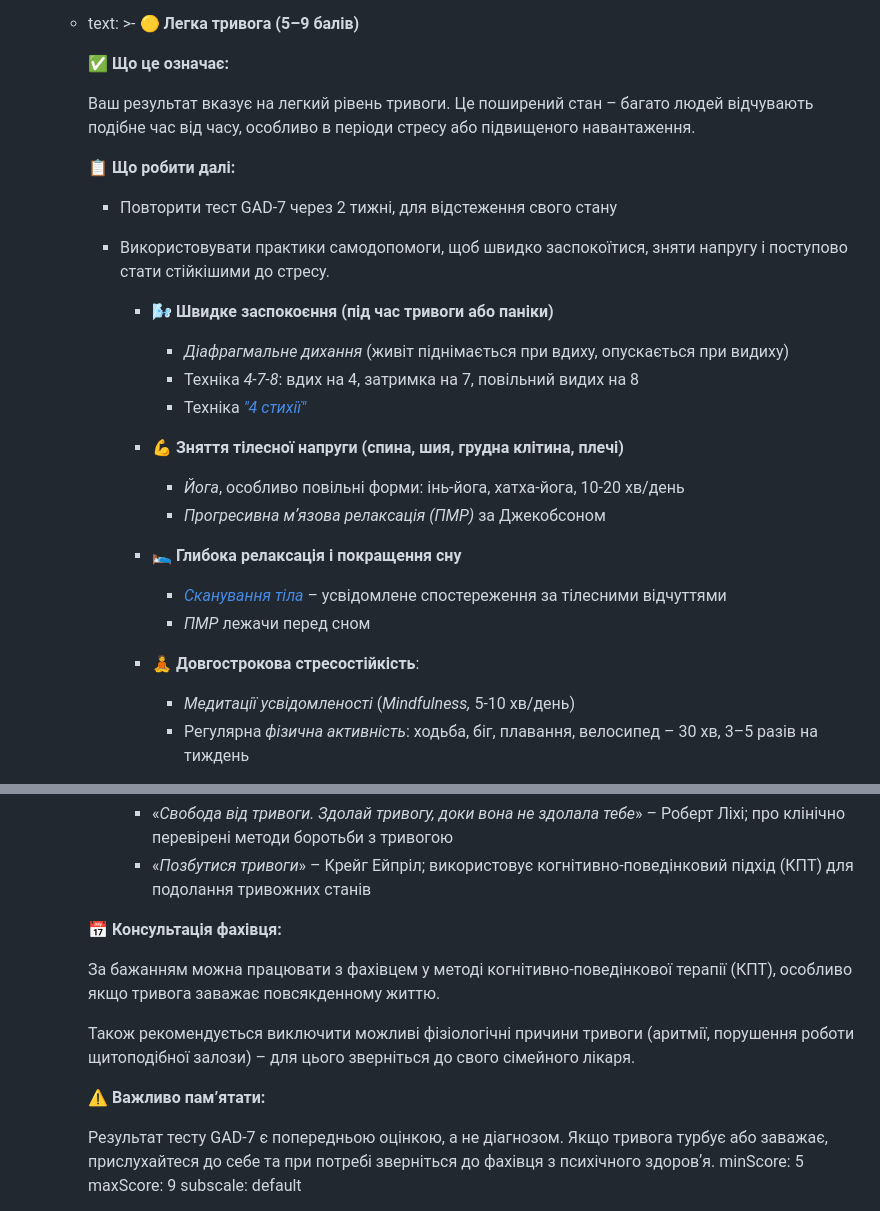
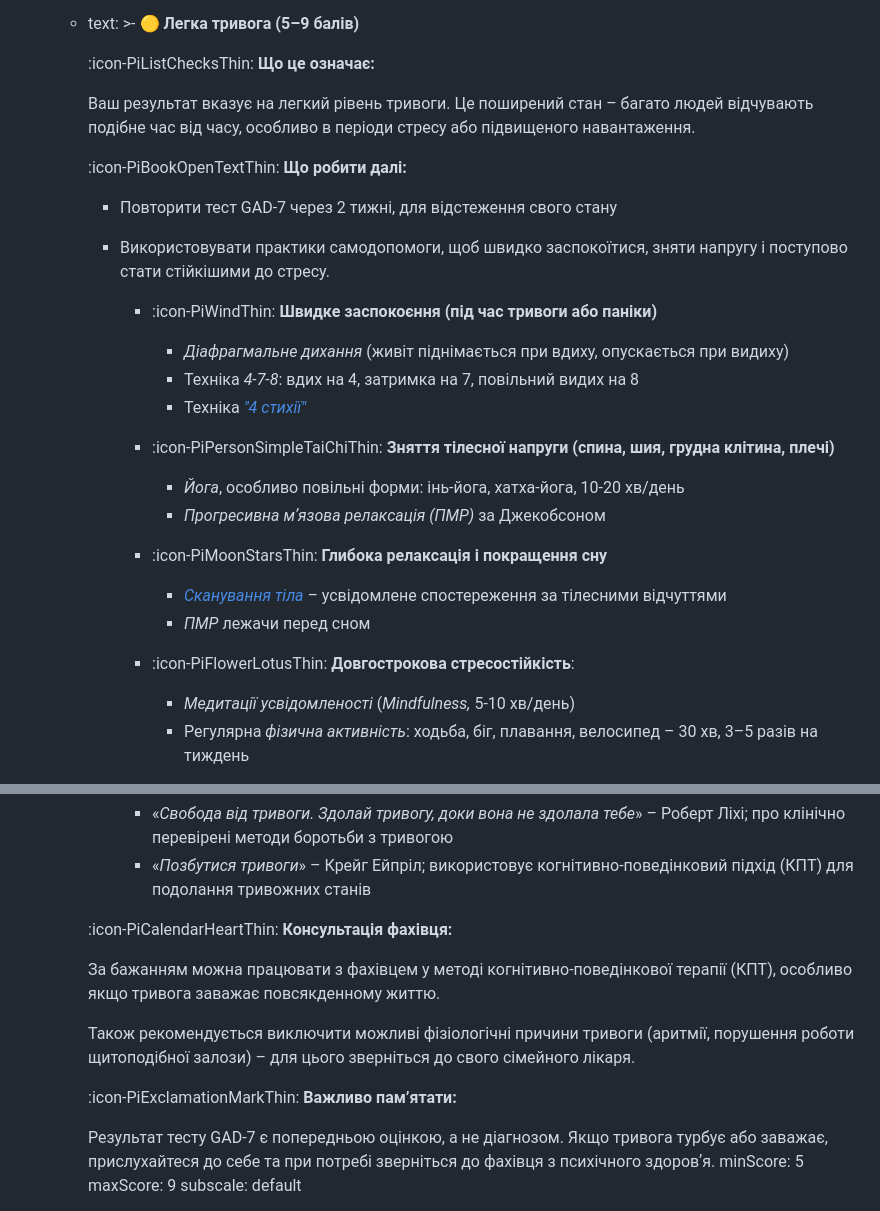
Before and after one commit to vstanyshevskyy/obobruiko, a Markdown page: content/questionnaires/gad-7-general-anxiety-disorder-7.md, 2 parts joined by grey strips. Drawn GitHub-style.

Commit message:
Update Опитувальники “gad-7-general-anxiety-disorder-7”

```diff
--- a/content/questionnaires/gad-7-general-anxiety-disorder-7.md
+++ b/content/questionnaires/gad-7-general-anxiety-disorder-7.md
@@ -422,33 +422,33 @@ content:
           **🟡 Легка тривога (5–9 балів)**
 
 
-          ✅ **Що це означає:**
+          :icon-PiListChecksThin: **Що це означає:**
 
 
           Ваш результат вказує на легкий рівень тривоги. Це поширений стан – багато людей відчувають подібне час від часу, особливо в періоди стресу або підвищеного навантаження.
 
 
-          📋 **Що робити далі:**
+          :icon-PiBookOpenTextThin: **Що робити далі:**
 
 
           * Повторити тест GAD-7 через 2 тижні, для відстеження свого стану
 
           * Використовувати практики самодопомоги, щоб швидко заспокоїтися, зняти напругу і поступово стати стійкішими до стресу.
 
-            * 🌬️ **Швидке заспокоєння (під час тривоги або паніки)**
+            * :icon-PiWindThin:  **Швидке заспокоєння (під час тривоги або паніки)**
 
               * *Діафрагмальне дихання* (живіт піднімається при вдиху, опускається при видиху)
               * Техніка *4-7-8*: вдих на 4, затримка на 7, повільний видих на 8
               * Техніка *["4 стихії"](<>)*
-            * 💪 **Зняття тілесної напруги** **(спина, шия, грудна клітина, плечі)**
+            * :icon-PiPersonSimpleTaiChiThin: **Зняття тілесної напруги** **(спина, шия, грудна клітина, плечі)**
 
               * *Йога*, особливо повільні форми: інь-йога, хатха-йога, 10-20 хв/день
               * *Прогресивна мʼязова релаксація (ПМР)* за Джекобсоном
-            * 🛌 **Глибока релаксація і покращення сну**
+            * :icon-PiMoonStarsThin: **Глибока релаксація і покращення сну**
 
               * *[Сканування тіла](<>)* *–* усвідомлене спостереження за тілесними відчуттями
               * *ПМР* лежачи перед сном
-            * 🧘 **Довгострокова стресостійкість**:
+            * :icon-PiFlowerLotusThin: **Довгострокова стресостійкість**:
 
               * *Медитації усвідомленості* (*Mindfulness,* 5-10 хв/день)
               * Регулярна *фізична активність*: ходьба, біг, плавання, велосипед – 30 хв, 3–5 разів на тиждень
@@ -464,14 +464,14 @@ content:
             * «*Свобода від тривоги. Здолай тривогу, доки вона не здолала тебе*» – Роберт Ліхі; про клінічно перевірені методи боротьби з тривогою
             * «*Позбутися тривоги*» – Крейг Ейпріл; використовує когнітивно-поведінковий підхід (КПТ) для подолання тривожних станів
 
-          📅 **Консультація фахівця:**
+          :icon-PiCalendarHeartThin: **Консультація фахівця:**
 
           За бажанням можна працювати з фахівцем у методі когнітивно-поведінкової терапії (КПТ), особливо якщо тривога заважає повсякденному життю.
 
           Також рекомендується виключити можливі фізіологічні причини тривоги (аритмії, порушення роботи щитоподібної залози) – для цього зверніться до свого сімейного лікаря.
 
 
-          ⚠️ **Важливо пам’ятати:**
+          :icon-PiExclamationMarkThin: **Важливо пам’ятати:**
 
           Результат тесту GAD‑7 є попередньою оцінкою, а не діагнозом. Якщо тривога турбує або заважає, прислухайтеся до себе та при потребі зверніться до фахівця з психічного здоровʼя.
         minScore: 5
```
